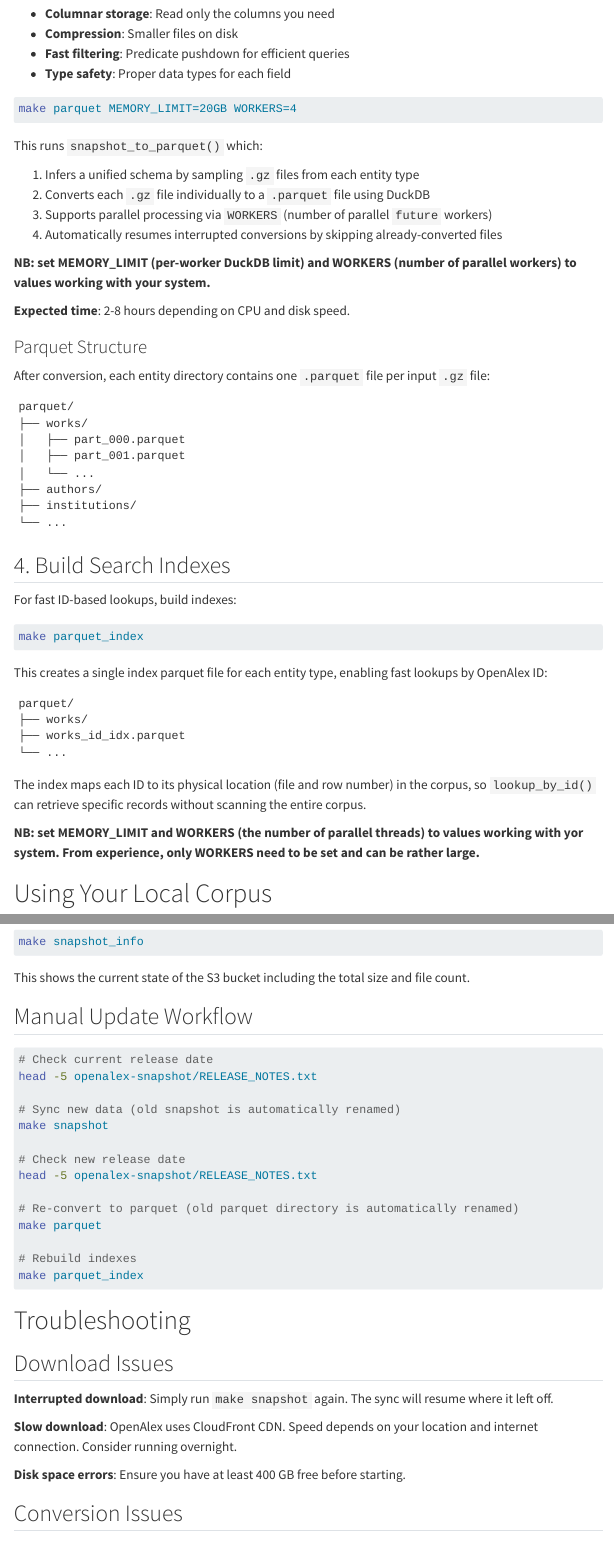
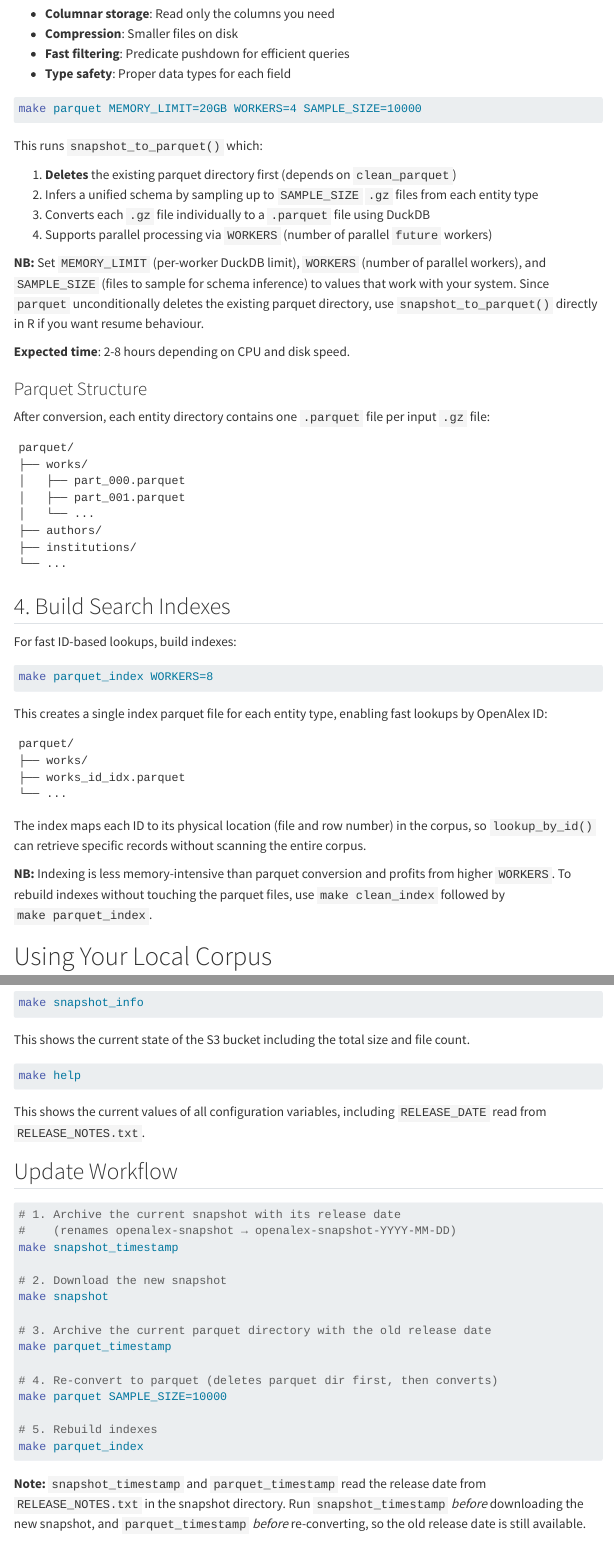
Before and after one commit to rkrug/openalexPro, a Quarto document (vignettes/snapshot.qmd): the page in a window 1100 px wide, from 3260 px down, and a second part further down, joined at a grey line. Rendered offline with R 4.5, knitr and Pandoc in place of Quarto, with nearby package versions; menus at the side of the page are left out; long lines of code are wrapped.

Commit message:
Udate snapshot vignette

````diff
--- a/vignettes/snapshot.qmd
+++ b/vignettes/snapshot.qmd
@@ -180,17 +180,17 @@ The JSON snapshot is not efficient for analytical queries. Converting to parquet
 - **Type safety**: Proper data types for each field
 
 ```bash
-make parquet MEMORY_LIMIT=20GB WORKERS=4
+make parquet MEMORY_LIMIT=20GB WORKERS=4 SAMPLE_SIZE=10000
 ```
 
 This runs `snapshot_to_parquet()` which:
 
-1. Infers a unified schema by sampling `.gz` files from each entity type
-2. Converts each `.gz` file individually to a `.parquet` file using DuckDB
-3. Supports parallel processing via `WORKERS` (number of parallel `future` workers)
-4. Automatically resumes interrupted conversions by skipping already-converted files
+1. **Deletes** the existing parquet directory first (depends on `clean_parquet`)
+2. Infers a unified schema by sampling up to `SAMPLE_SIZE` `.gz` files from each entity type
+3. Converts each `.gz` file individually to a `.parquet` file using DuckDB
+4. Supports parallel processing via `WORKERS` (number of parallel `future` workers)
 
-**NB: set MEMORY_LIMIT (per-worker DuckDB limit) and WORKERS (number of parallel workers) to values working with your system.**
+**NB:** Set `MEMORY_LIMIT` (per-worker DuckDB limit), `WORKERS` (number of parallel workers), and `SAMPLE_SIZE` (files to sample for schema inference) to values that work with your system. Since `parquet` unconditionally deletes the existing parquet directory, use `snapshot_to_parquet()` directly in R if you want resume behaviour.
 
 **Expected time**: 2-8 hours depending on CPU and disk speed.
 
@@ -214,7 +214,7 @@ parquet/
 For fast ID-based lookups, build indexes:
 
 ```bash
-make parquet_index
+make parquet_index WORKERS=8
 ```
 
 This creates a single index parquet file for each entity type, enabling fast lookups by OpenAlex ID:
@@ -228,7 +228,7 @@ parquet/
 
 The index maps each ID to its physical location (file and row number) in the corpus, so `lookup_by_id()` can retrieve specific records without scanning the entire corpus.
 
-**NB: set MEMORY_LIMIT and WORKERS (the number of parallel threads) to values working with yor system. From experience, only WORKERS need to be set and can be rather large.**
+**NB:** Indexing is less memory-intensive than parquet conversion and profits from higher `WORKERS`. To rebuild indexes without touching the parquet files, use `make clean_index` followed by `make parquet_index`.
 
 # Using Your Local Corpus
 
@@ -304,24 +298,36 @@ make snapshot_info
 
 This shows the current state of the S3 bucket including the total size and file count.
 
-## Manual Update Workflow
+```bash
+make help
+```
+
+This shows the current values of all configuration variables, including `RELEASE_DATE` read from `RELEASE_NOTES.txt`.
+
+## Update Workflow
 
 ```bash
-# Check current release date
-head -5 openalex-snapshot/RELEASE_NOTES.txt
+# 1. Archive the current snapshot with its release date
+#    (renames openalex-snapshot → openalex-snapshot-YYYY-MM-DD)
+make snapshot_timestamp
 
-# Sync new data (old snapshot is automatically renamed)
+# 2. Download the new snapshot
 make snapshot
 
-# Check new release date
-head -5 openalex-snapshot/RELEASE_NOTES.txt
+# 3. Archive the current parquet directory with the old release date
+make parquet_timestamp
 
-# Re-convert to parquet (old parquet directory is automatically renamed)
-make parquet
+# 4. Re-convert to parquet (deletes parquet dir first, then converts)
+make parquet SAMPLE_SIZE=10000
 
-# Rebuild indexes
+# 5. Rebuild indexes
 make parquet_index
 ```
+
+**Note:** `snapshot_timestamp` and `parquet_timestamp` read the release date from
+`RELEASE_NOTES.txt` in the snapshot directory. Run `snapshot_timestamp` *before*
+downloading the new snapshot, and `parquet_timestamp` *before* re-converting, so the
+old release date is still available.
 
 # Troubleshooting
 
````
Also changed, not shown: vignettes/snapshot.qmd (51 more changed lines).
